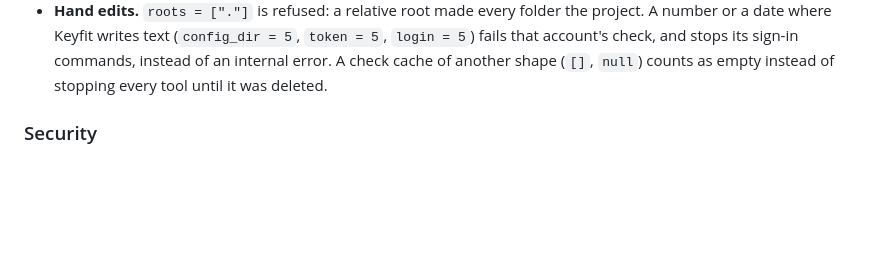
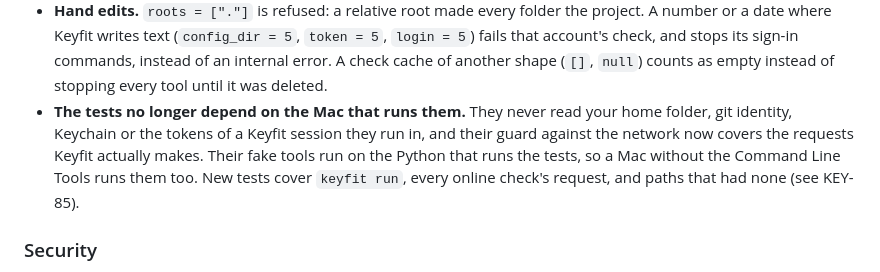
Before and after one commit to getkeyfit/keyfit, a Markdown page: CHANGELOG.md, the part around the change. Drawn GitHub-style; blank space fills up the shorter version.

```diff
--- a/CHANGELOG.md
+++ b/CHANGELOG.md
@@ -46,6 +46,11 @@ and this project adheres to [Semantic Versioning](https://semver.org/spec/v2.0.0
   where Keyfit writes text (`config_dir = 5`, `token = 5`, `login = 5`) fails that account's check, and stops its
   sign-in commands, instead of an internal error. A check cache of another shape (`[]`, `null`) counts as empty
   instead of stopping every tool until it was deleted.
+- **The tests no longer depend on the Mac that runs them.** They never read your home folder, git
+  identity, Keychain or the tokens of a Keyfit session they run in, and their guard against the
+  network now covers the requests Keyfit actually makes. Their fake tools run on the Python that
+  runs the tests, so a Mac without the Command Line Tools runs them too. New tests cover
+  `keyfit run`, every online check's request, and paths that had none (see KEY-85).
 
 ### Security
 
```
Also changed, not shown: CONTRIBUTING.md (+4 -2 lines).
